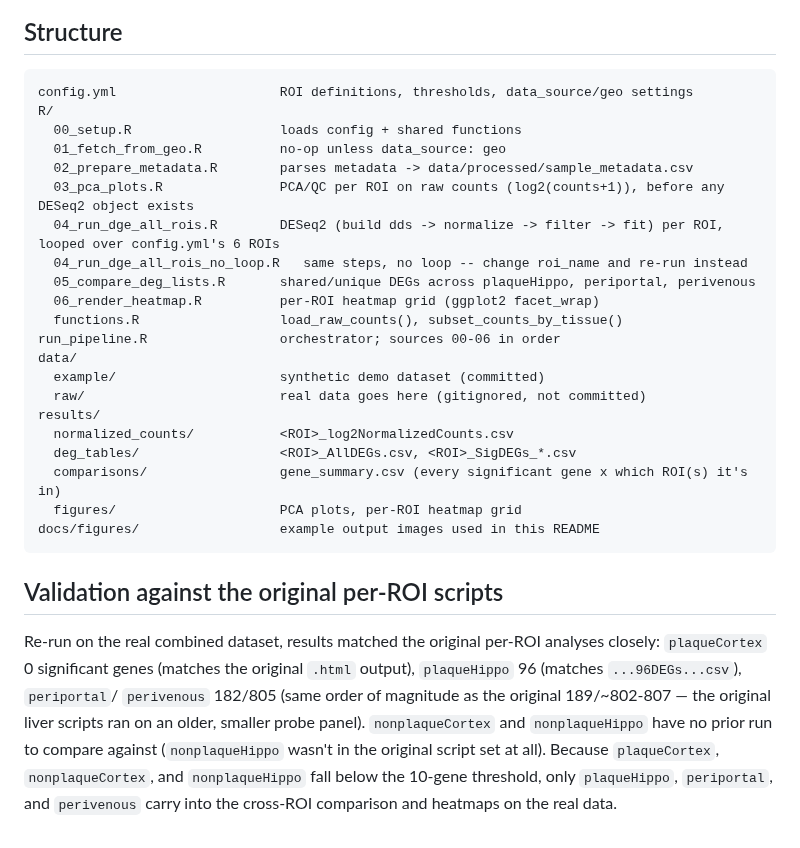
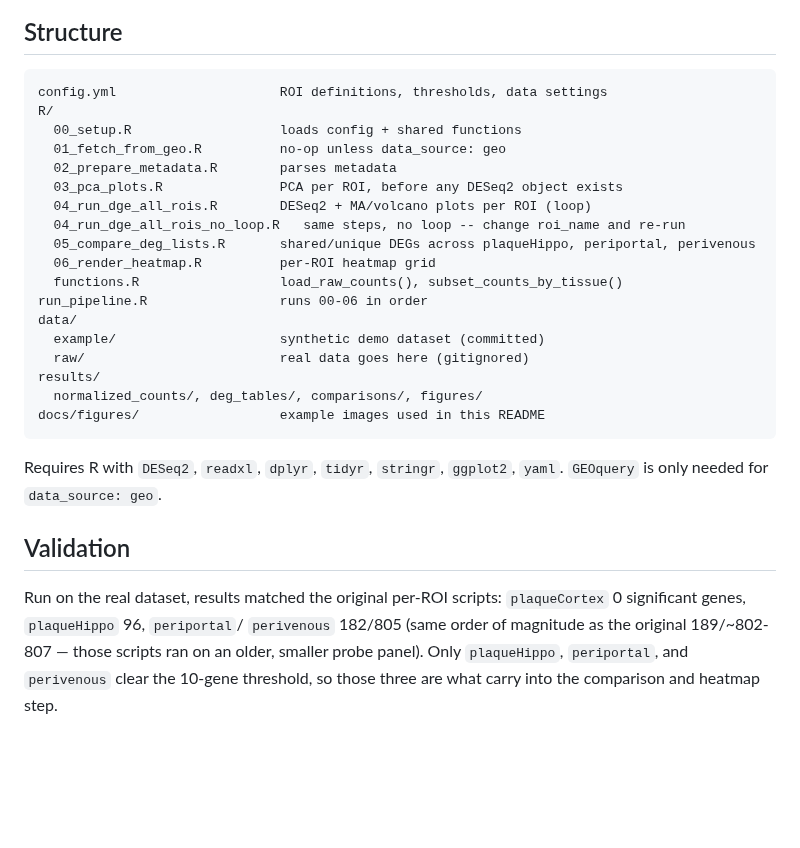
Before and after one commit to ashleyduche/liver-brain-alcohol-dge-pipeline, a Markdown page: README.md, the part around one of its changes. GitHub-like rendering; blank space fills up the shorter version.

````diff
--- a/README.md
+++ b/README.md
@@ -73,38 +58,34 @@ Requires R with `DESeq2`, `readxl`, `dplyr`, `tidyr`, `stringr`, `ggplot2`,
 ## Structure
 
 ```
-config.yml                     ROI definitions, thresholds, data_source/geo settings
+config.yml                     ROI definitions, thresholds, data settings
 R/
   00_setup.R                   loads config + shared functions
   01_fetch_from_geo.R          no-op unless data_source: geo
-  02_prepare_metadata.R        parses metadata -> data/processed/sample_metadata.csv
-  03_pca_plots.R               PCA/QC per ROI on raw counts (log2(counts+1)), before any DESeq2 object exists
-  04_run_dge_all_rois.R        DESeq2 (build dds -> normalize -> filter -> fit) per ROI, looped over config.yml's 6 ROIs
-  04_run_dge_all_rois_no_loop.R   same steps, no loop -- change roi_name and re-run instead
+  02_prepare_metadata.R        parses metadata
+  03_pca_plots.R               PCA per ROI, before any DESeq2 object exists
+  04_run_dge_all_rois.R        DESeq2 + MA/volcano plots per ROI (loop)
+  04_run_dge_all_rois_no_loop.R   same steps, no loop -- change roi_name and re-run
   05_compare_deg_lists.R       shared/unique DEGs across plaqueHippo, periportal, perivenous
-  06_render_heatmap.R          per-ROI heatmap grid (ggplot2 facet_wrap)
+  06_render_heatmap.R          per-ROI heatmap grid
   functions.R                  load_raw_counts(), subset_counts_by_tissue()
-run_pipeline.R                 orchestrator; sources 00-06 in order
+run_pipeline.R                 runs 00-06 in order
 data/
   example/                     synthetic demo dataset (committed)
-  raw/                         real data goes here (gitignored, not committed)
+  raw/                         real data goes here (gitignored)
 results/
-  normalized_counts/           <ROI>_log2NormalizedCounts.csv
-  deg_tables/                  <ROI>_AllDEGs.csv, <ROI>_SigDEGs_*.csv
-  comparisons/                 gene_summary.csv (every significant gene x which ROI(s) it's in)
-  figures/                     PCA plots, per-ROI heatmap grid
-docs/figures/                  example output images used in this README
+  normalized_counts/, deg_tables/, comparisons/, figures/
+docs/figures/                  example images used in this README
 ```
 
-## Validation against the original per-ROI scripts
+Requires R with `DESeq2`, `readxl`, `dplyr`, `tidyr`, `stringr`, `ggplot2`,
+`yaml`. `GEOquery` is only needed for `data_source: geo`.
 
-Re-run on the real combined dataset, results matched the original per-ROI
-analyses closely: `plaqueCortex` 0 significant genes (matches the original
-`.html` output), `plaqueHippo` 96 (matches `...96DEGs...csv`), `periportal`/
-`perivenous` 182/805 (same order of magnitude as the original 189/~802-807 —
-the original liver scripts ran on an older, smaller probe panel).
-`nonplaqueCortex` and `nonplaqueHippo` have no prior run to compare against
-(`nonplaqueHippo` wasn't in the original script set at all). Because
-`plaqueCortex`, `nonplaqueCortex`, and `nonplaqueHippo` fall below the
-10-gene threshold, only `plaqueHippo`, `periportal`, and `perivenous` carry
-into the cross-ROI comparison and heatmaps on the real data.
+## Validation
+
+Run on the real dataset, results matched the original per-ROI scripts:
+`plaqueCortex` 0 significant genes, `plaqueHippo` 96, `periportal`/
+`perivenous` 182/805 (same order of magnitude as the original 189/~802-807
+— those scripts ran on an older, smaller probe panel). Only `plaqueHippo`,
+`periportal`, and `perivenous` clear the 10-gene threshold, so those three
+are what carry into the comparison and heatmap step.
````
Also changed, not shown: other parts of README.md (+27 -42 lines), docs/figures/example_heatmap.png (renamed from docs/figures/example_heatmap_by_roi.png), docs/figures/example_ma.png (added), docs/figures/example_pca.png (added), docs/figures/example_pca_perivenous.png (deleted), docs/figures/example_volcano.png (added), 3 other files.
